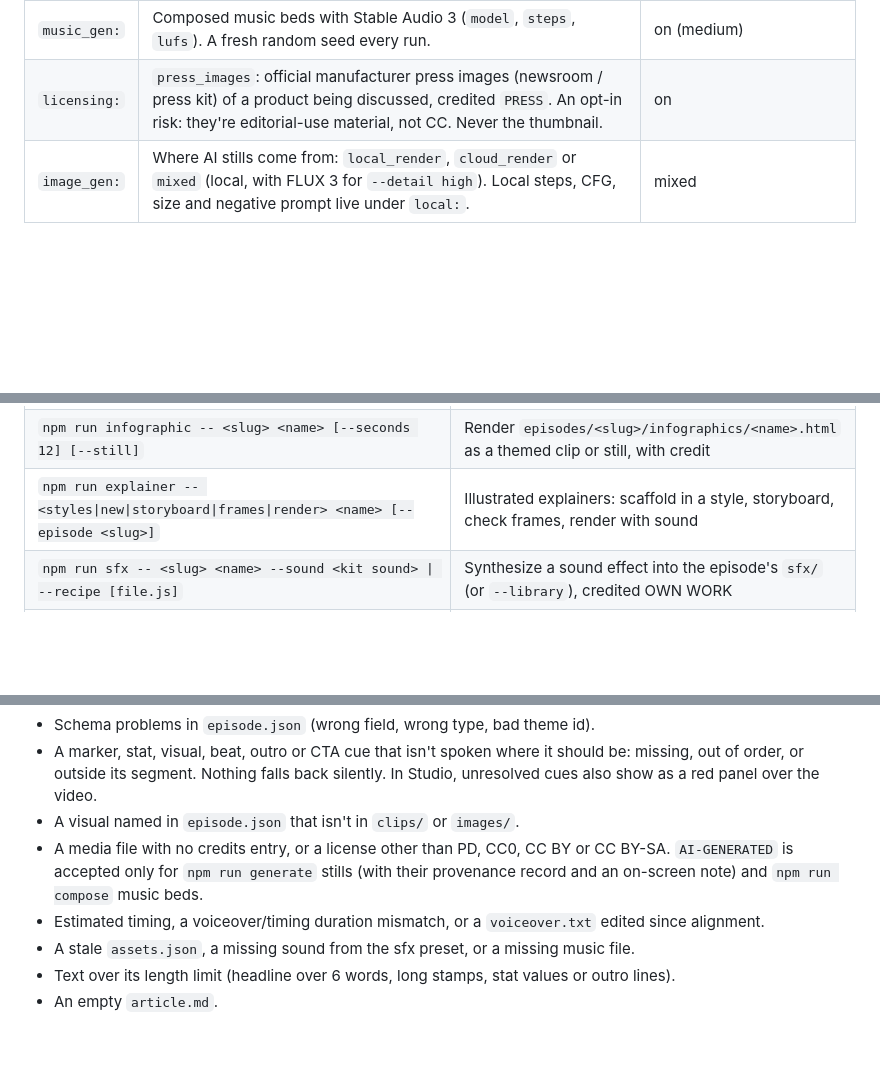
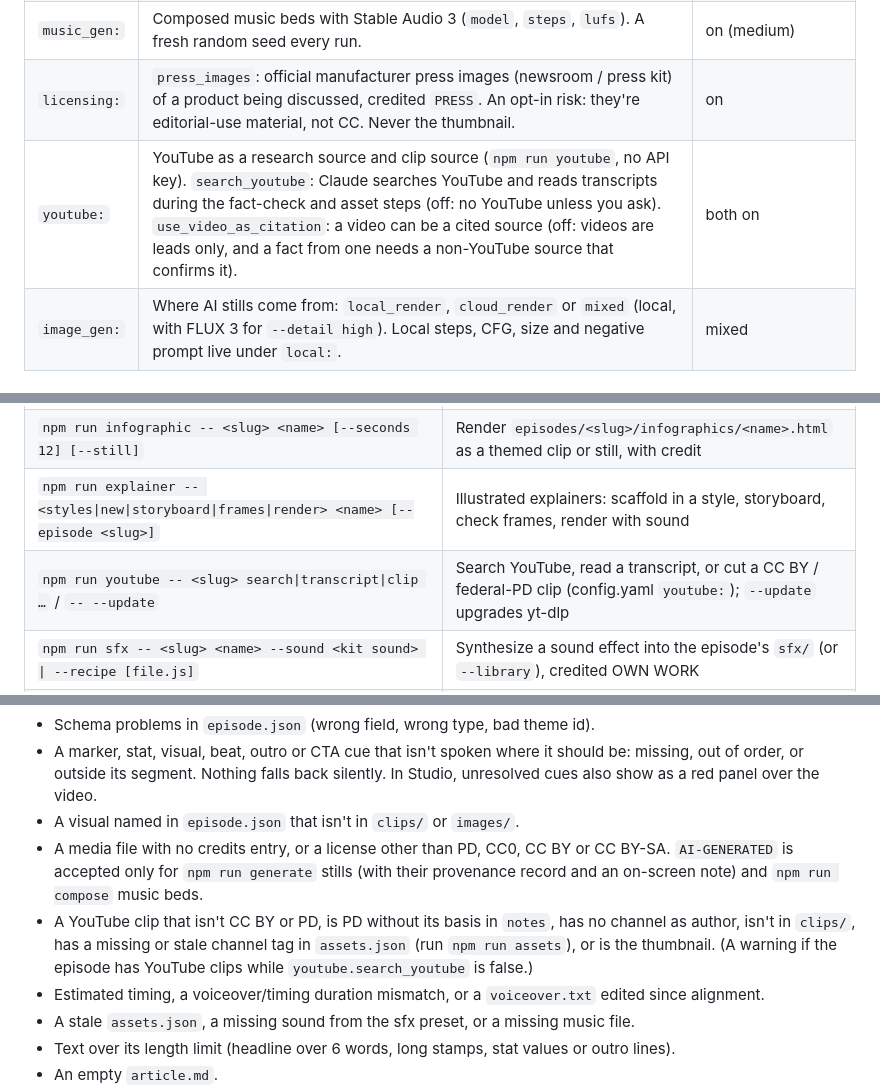
Before and after one commit to infocyde/AgenticVideoPipelineHumanInTheLoop01, a Markdown page: README.md, 3 parts joined by grey strips. Rendered like a GitHub page; blank space fills up the shorter version.

```diff
--- a/README.md
+++ b/README.md
@@ -91,6 +91,7 @@ npm run setup:image      # sd-cli + Z-Image Turbo Q4_K + Qwen3-4B encoder + FLUX
 | `shorts:` | Shorts made with every episode (`count` 1–3, `maxSeconds`). | off (ask for Shorts per episode) |
 | `music_gen:` | Composed music beds with Stable Audio 3 (`model`, `steps`, `lufs`). A fresh random seed every run. | on (medium) |
 | `licensing:` | `press_images`: official manufacturer press images (newsroom / press kit) of a product being discussed, credited `PRESS`. An opt-in risk: they're editorial-use material, not CC. Never the thumbnail. | on |
+| `youtube:` | YouTube as a research source and clip source (`npm run youtube`, no API key). `search_youtube`: Claude searches YouTube and reads transcripts during the fact-check and asset steps (off: no YouTube unless you ask). `use_video_as_citation`: a video can be a cited source (off: videos are leads only, and a fact from one needs a non-YouTube source that confirms it). | both on |
 | `image_gen:` | Where AI stills come from: `local_render`, `cloud_render` or `mixed` (local, with FLUX 3 for `--detail high`). Local steps, CFG, size and negative prompt live under `local:`. | mixed |
 
 ### Using Stable Audio 3 legally
@@ -371,6 +386,7 @@ Then `assets`, `check`, `preview`, `render`, `thumb` and `credits` as for any ep
 | `npm run shot -- <slug> <name> --url <url> [--selector "<css>"] [--license PD] [--highlight "..."]` | Screenshot part of a web page as a still, with credit |
 | `npm run infographic -- <slug> <name> [--seconds 12] [--still]` | Render `episodes/<slug>/infographics/<name>.html` as a themed clip or still, with credit |
 | `npm run explainer -- <styles\|new\|storyboard\|frames\|render> <name> [--episode <slug>]` | Illustrated explainers: scaffold in a style, storyboard, check frames, render with sound |
+| `npm run youtube -- <slug> search\|transcript\|clip …` / `-- --update` | Search YouTube, read a transcript, or cut a CC BY / federal-PD clip (config.yaml `youtube:`); `--update` upgrades yt-dlp |
 | `npm run sfx -- <slug> <name> --sound <kit sound> \| --recipe [file.js]` | Synthesize a sound effect into the episode's `sfx/` (or `--library`), credited OWN WORK |
 | `npm run setup:music [--cpu]` | One-time: create `.venv-music` and install Stable Audio 3 (CUDA PyTorch 2.7.1, Flash Attention 2) |
 | `npm run compose -- <slug> <name> --prompt "..." [--seconds N] [--seed N] [--force]` | Generate a music bed into the episode's `music/` (config.yaml `music_gen:`), new random seed each run |
@@ -392,6 +408,7 @@ Errors block rendering:
 - A marker, stat, visual, beat, outro or CTA cue that isn't spoken where it should be: missing, out of order, or outside its segment. Nothing falls back silently. In Studio, unresolved cues also show as a red panel over the video.
 - A visual named in `episode.json` that isn't in `clips/` or `images/`.
 - A media file with no credits entry, or a license other than PD, CC0, CC BY or CC BY-SA. `AI-GENERATED` is accepted only for `npm run generate` stills (with their provenance record and an on-screen note) and `npm run compose` music beds.
+- A YouTube clip that isn't CC BY or PD, is PD without its basis in `notes`, has no channel as author, isn't in `clips/`, has a missing or stale channel tag in `assets.json` (run `npm run assets`), or is the thumbnail. (A warning if the episode has YouTube clips while `youtube.search_youtube` is false.)
 - Estimated timing, a voiceover/timing duration mismatch, or a `voiceover.txt` edited since alignment.
 - A stale `assets.json`, a missing sound from the sfx preset, or a missing music file.
 - Text over its length limit (headline over 6 words, long stamps, stat values or outro lines).
```
Also changed, not shown: other parts of README.md (+21 -5 lines).
